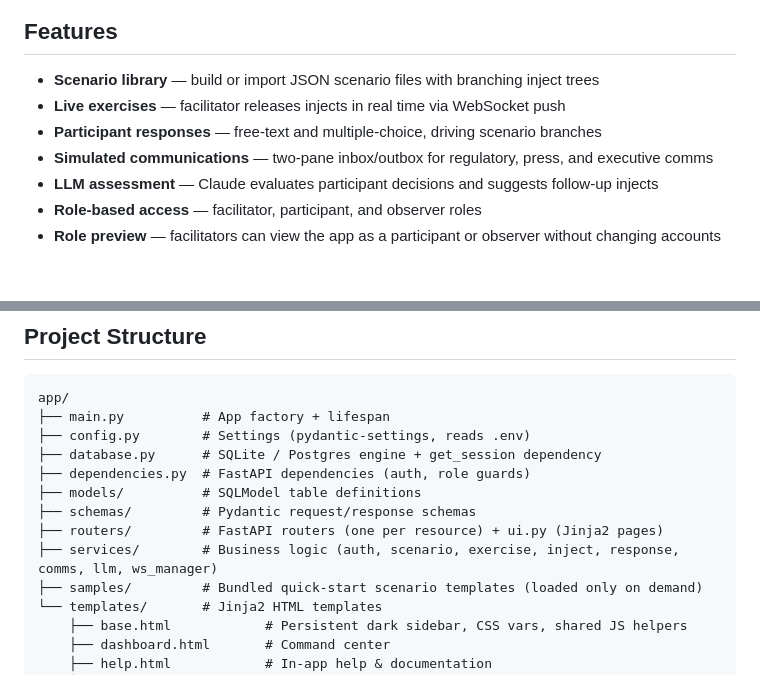
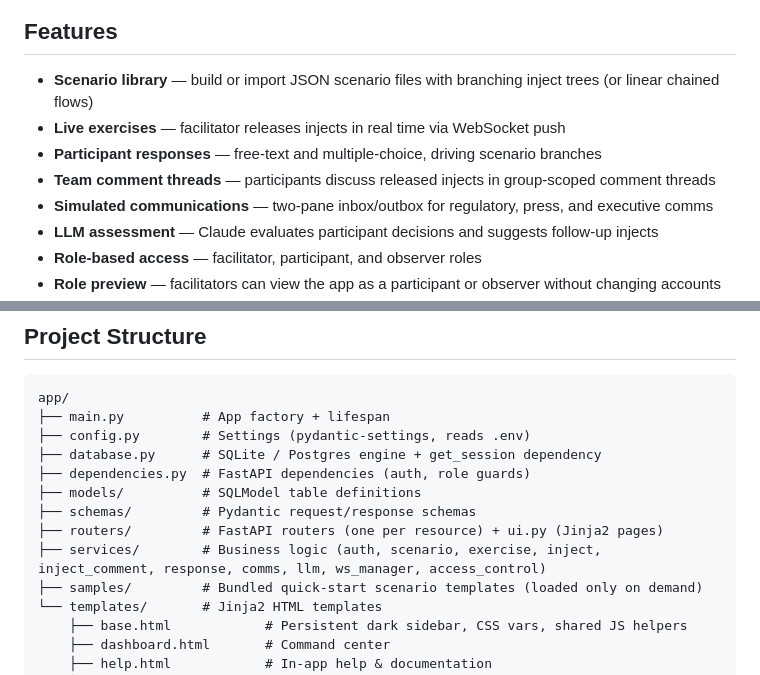
Before and after one commit to IcebergAI/IcebergTTX, a Markdown page: README.md, 2 parts joined by grey strips. GitHub-like rendering; blank space fills up the shorter version.

```diff
--- a/README.md
+++ b/README.md
@@ -10,9 +10,10 @@ A tabletop exercise (TTX) platform for running cyber incident and business resil
 
 ## Features
 
-- **Scenario library** — build or import JSON scenario files with branching inject trees
+- **Scenario library** — build or import JSON scenario files with branching inject trees (or linear chained flows)
 - **Live exercises** — facilitator releases injects in real time via WebSocket push
 - **Participant responses** — free-text and multiple-choice, driving scenario branches
+- **Team comment threads** — participants discuss released injects in group-scoped comment threads
 - **Simulated communications** — two-pane inbox/outbox for regulatory, press, and executive comms
 - **LLM assessment** — Claude evaluates participant decisions and suggests follow-up injects
 - **Role-based access** — facilitator, participant, and observer roles
@@ -122,7 +123,7 @@ app/
 ├── models/          # SQLModel table definitions
 ├── schemas/         # Pydantic request/response schemas
 ├── routers/         # FastAPI routers (one per resource) + ui.py (Jinja2 pages)
-├── services/        # Business logic (auth, scenario, exercise, inject, response, comms, llm, ws_manager)
+├── services/        # Business logic (auth, scenario, exercise, inject, inject_comment, response, comms, llm, ws_manager, access_control)
 ├── samples/         # Bundled quick-start scenario templates (loaded only on demand)
 └── templates/       # Jinja2 HTML templates
     ├── base.html            # Persistent dark sidebar, CSS vars, shared JS helpers
```
Also changed, not shown: CLAUDE.md (+7 -2 lines).
